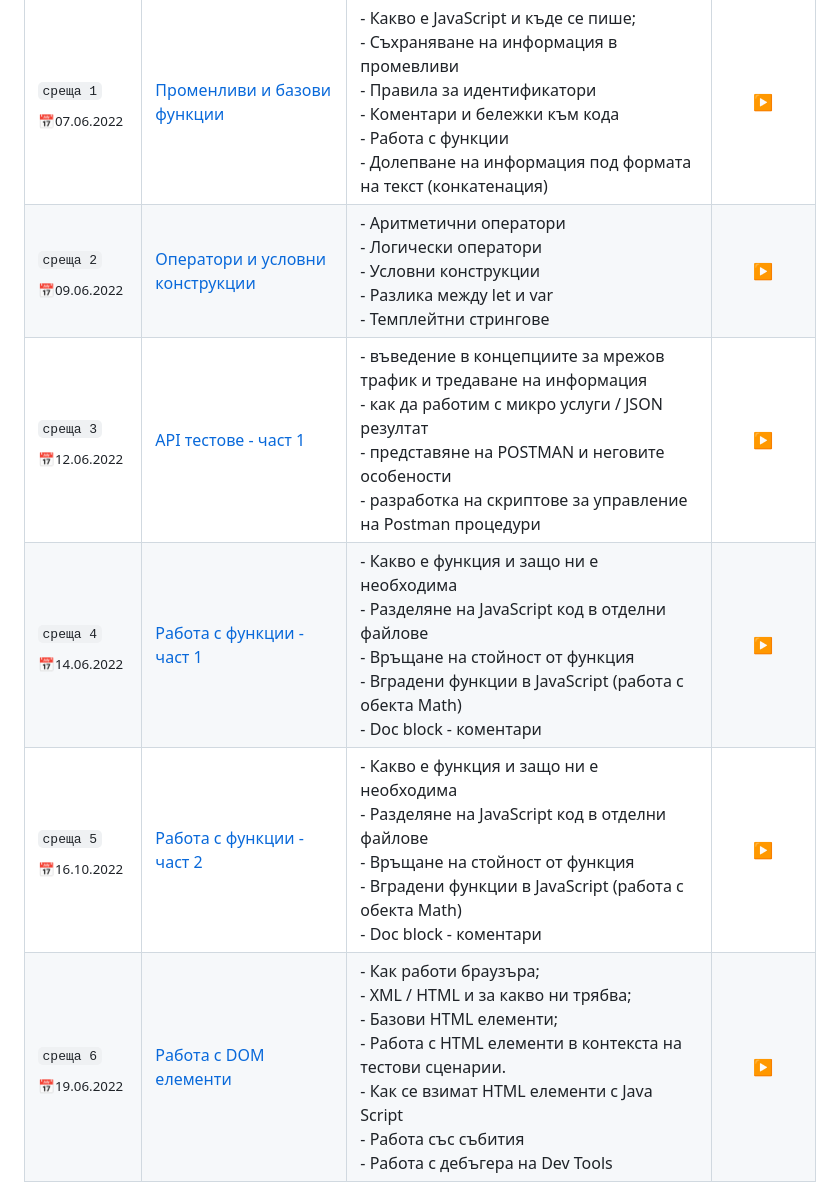
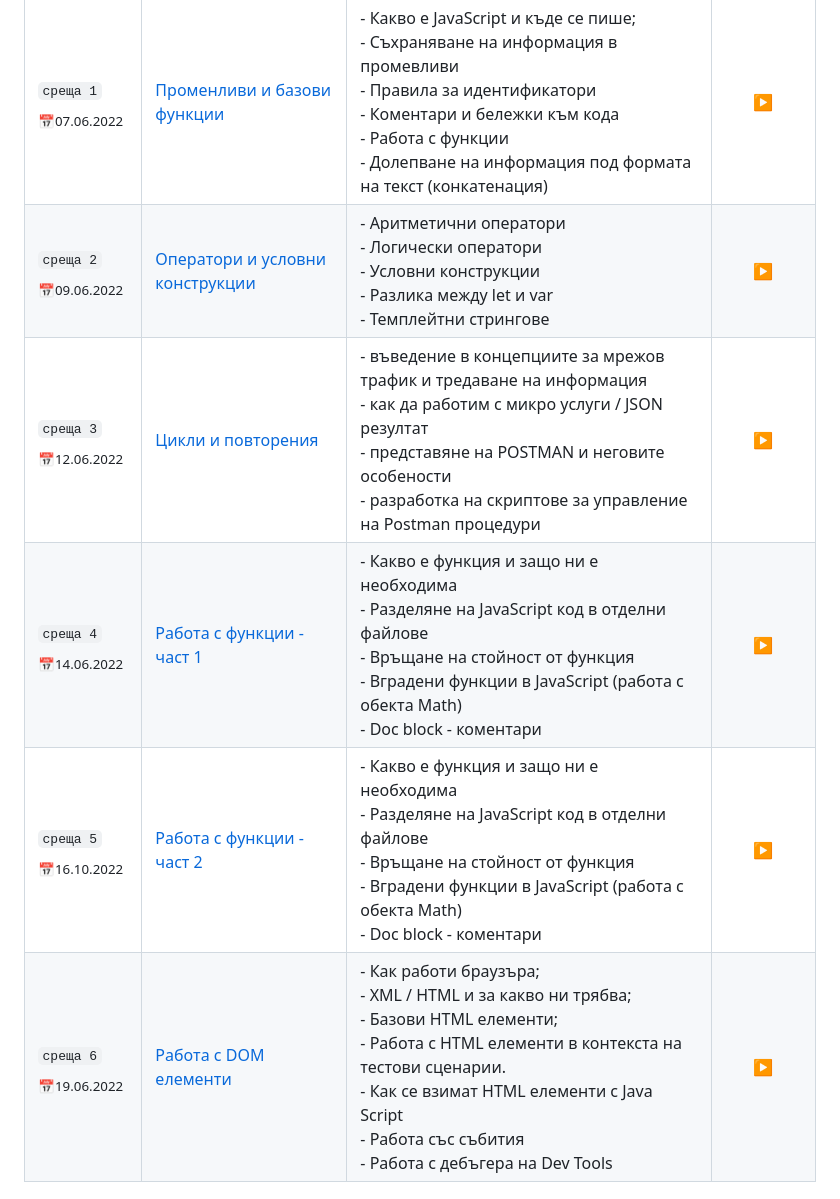
Before and after one commit to mihail-petrov-courses-private/automation-qa-siemens, a Markdown page: README.md, the part around the change printed below. Rendered like a GitHub page.

```diff
--- a/README.md
+++ b/README.md
@@ -98,7 +98,7 @@
             </td>
             <td>
                 <a href="./meet-03/">
-                    API тестове - част 1
+                    Цикли и повторения
                 </a>
             </td>
             <td>
@@ -108,7 +108,7 @@
             - разработка на скриптове за управление на Postman процедури
             </td>
             <td align="center">
-                <a href="https://youtu.be/gkbyeI3UkrA">▶️</a>
+                <a href="https://youtu.be/L9tMBQOdk_k">▶️</a>
             </td>
         </tr>
         <tr>
```
Also changed, not shown: other parts of README.md (+9 -9 lines).
